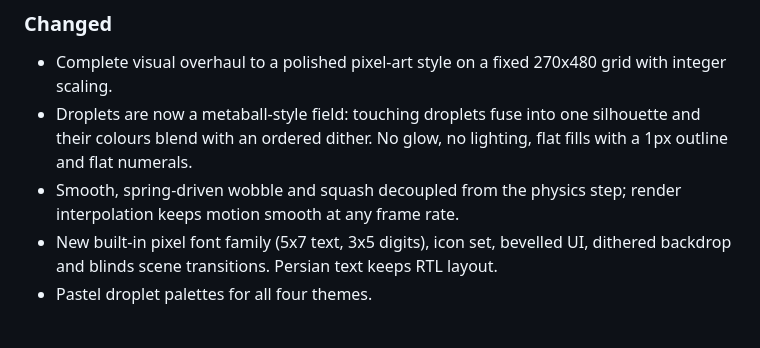
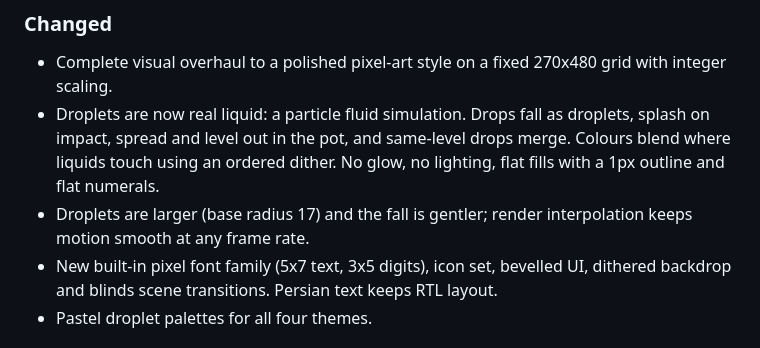
Before and after one commit to sobhanmohammadi-dev/liq2048, a Markdown page: CHANGELOG.md, the part around the change. GitHub-like rendering.

```diff
--- a/CHANGELOG.md
+++ b/CHANGELOG.md
@@ -8,10 +8,11 @@ All notable changes are documented here. The format follows
 
 ### Changed
 - Complete visual overhaul to a polished pixel-art style on a fixed 270x480 grid with integer scaling.
-- Droplets are now a metaball-style field: touching droplets fuse into one silhouette and their colours
-  blend with an ordered dither. No glow, no lighting, flat fills with a 1px outline and flat numerals.
-- Smooth, spring-driven wobble and squash decoupled from the physics step; render interpolation keeps
-  motion smooth at any frame rate.
+- Droplets are now real liquid: a particle fluid simulation. Drops fall as droplets, splash on impact, spread
+  and level out in the pot, and same-level drops merge. Colours blend where liquids touch using an ordered
+  dither. No glow, no lighting, flat fills with a 1px outline and flat numerals.
+- Droplets are larger (base radius 17) and the fall is gentler; render interpolation keeps motion smooth at
+  any frame rate.
 - New built-in pixel font family (5x7 text, 3x5 digits), icon set, bevelled UI, dithered backdrop and
   blinds scene transitions. Persian text keeps RTL layout.
 - Pastel droplet palettes for all four themes.
```
Also changed, not shown: README.md (+1 -1 lines), docs/ARCHITECTURE.md (+14 -9 lines), docs/images/game.png, docs/images/menu.png, 7 other files.
